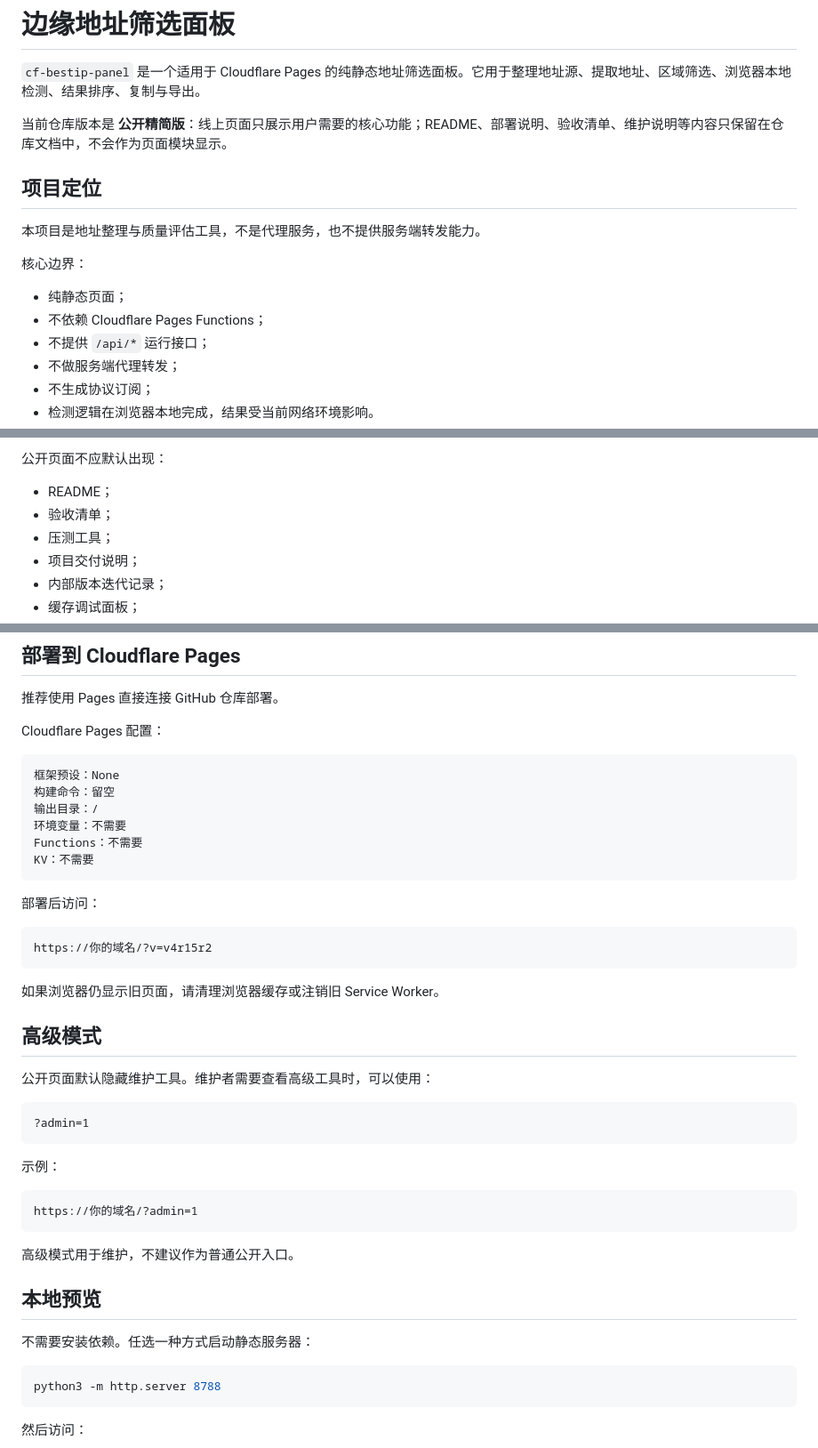
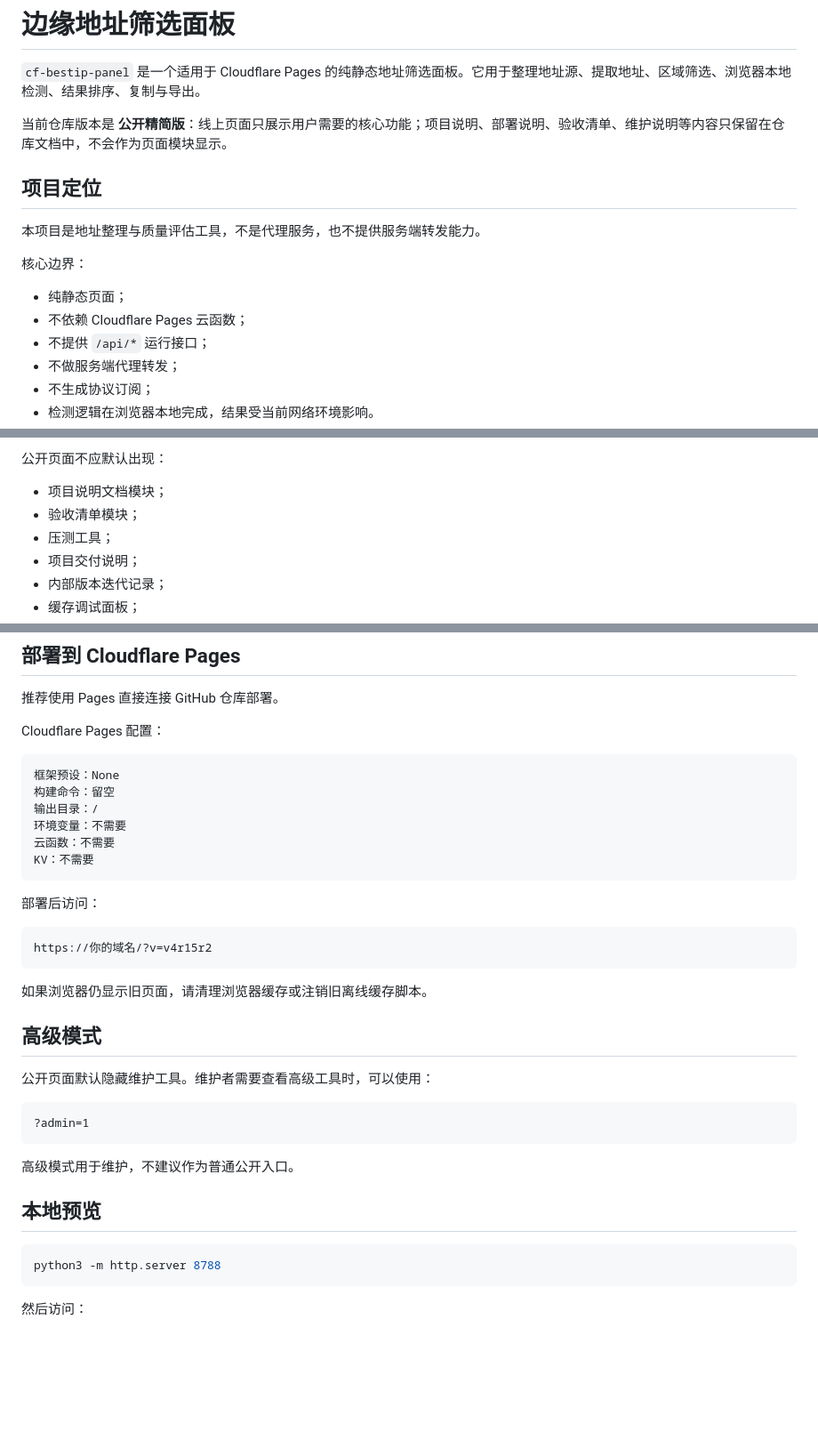
Before and after one commit to LeilaoMi/cf-bestip-panel, a Markdown page: README.md, 3 parts joined by grey strips. Shown at 89% size. Rendered like a GitHub page; blank space fills up the shorter version.

Commit message:
docs: 更新中文项目说明

````diff
--- a/README.md
+++ b/README.md
@@ -2,7 +2,7 @@
 
 `cf-bestip-panel` 是一个适用于 Cloudflare Pages 的纯静态地址筛选面板。它用于整理地址源、提取地址、区域筛选、浏览器本地检测、结果排序、复制与导出。
 
-当前仓库版本是 **公开精简版**：线上页面只展示用户需要的核心功能；README、部署说明、验收清单、维护说明等内容只保留在仓库文档中，不会作为页面模块显示。
+当前仓库版本是 **公开精简版**：线上页面只展示用户需要的核心功能；项目说明、部署说明、验收清单、维护说明等内容只保留在仓库文档中，不会作为页面模块显示。
 
 ## 项目定位
 
@@ -11,7 +11,7 @@
 核心边界：
 
 - 纯静态页面；
-- 不依赖 Cloudflare Pages Functions；
+- 不依赖 Cloudflare Pages 云函数；
 - 不提供 `/api/*` 运行接口；
 - 不做服务端代理转发；
 - 不生成协议订阅；
@@ -32,8 +32,8 @@
 
 公开页面不应默认出现：
 
-- README；
-- 验收清单；
+- 项目说明文档模块；
+- 验收清单模块；
 - 压测工具；
 - 项目交付说明；
 - 内部版本迭代记录；
@@ -73,7 +73,7 @@ Cloudflare Pages 配置：
 构建命令：留空
 输出目录：/
 环境变量：不需要
-Functions：不需要
+云函数：不需要
 KV：不需要
 ```
 
@@ -83,7 +83,7 @@ KV：不需要
 https://你的域名/?v=v4r15r2
 ```
 
-如果浏览器仍显示旧页面，请清理浏览器缓存或注销旧 Service Worker。
+如果浏览器仍显示旧页面，请清理浏览器缓存或注销旧离线缓存脚本。
 
 ## 高级模式
 
@@ -93,17 +93,9 @@ https://你的域名/?v=v4r15r2
 ?admin=1
 ```
 
-示例：
-
-```text
-https://你的域名/?admin=1
-```
-
 高级模式用于维护，不建议作为普通公开入口。
 
 ## 本地预览
-
-不需要安装依赖。任选一种方式启动静态服务器：
 
 ```bash
 python3 -m http.server 8788
````
Also changed, not shown: other parts of README.md (+1 -3 lines).
